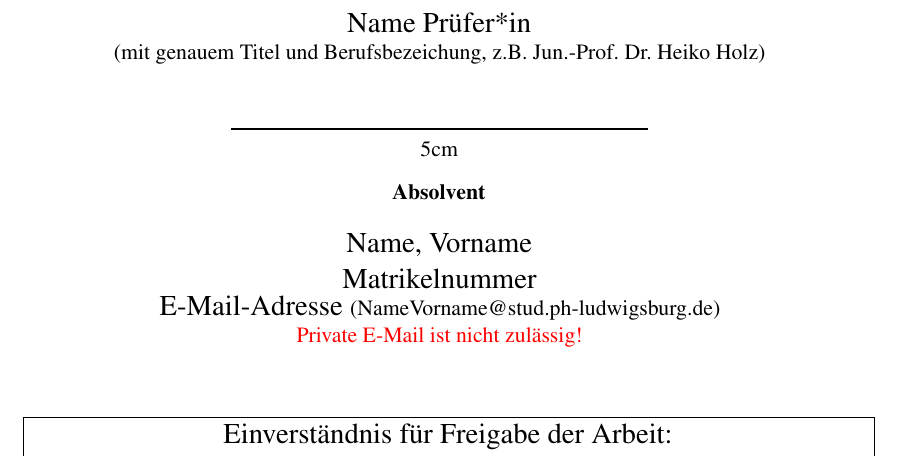
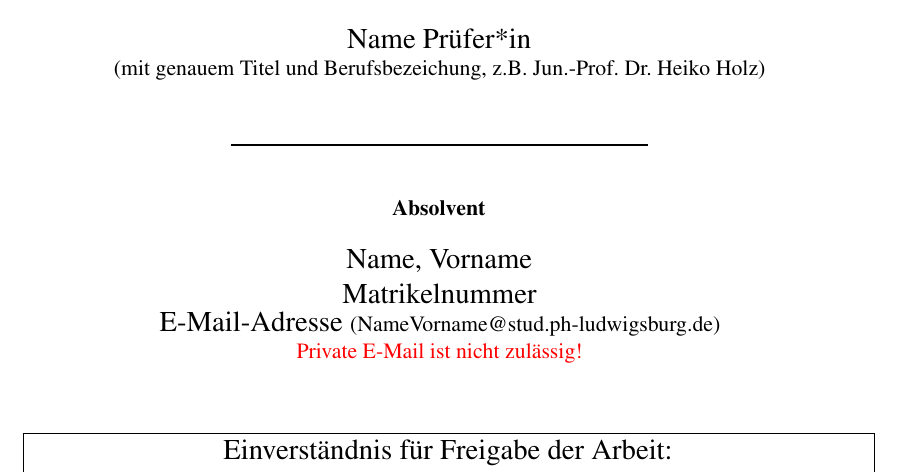
Before and after one commit to heiko-holz/Template-Abschlussarbeit-Informatik-PH-Ludwigsburg, a LaTeX document (ausarbeitung.tex): part of page 1 of 19, cut so that both start at the same text. Compiled offline with pdfLaTeX.

Commit message:
fix spacing

```diff
--- a/ausarbeitung.tex
+++ b/ausarbeitung.tex
@@ -102,7 +102,7 @@ Abgabedatum
 \\\small (mit genauem Titel und Berufsbezeichung, z.B. Jun.-Prof. Dr. Heiko Holz)
 \\[.75cm]
 \rule{0.5\textwidth}{1pt}
-\\[0.7  5cm]
+\\[0.75cm]
 \small
 \textbf{Absolvent}\\[0.3cm]
 \large Name, Vorname\\
```
